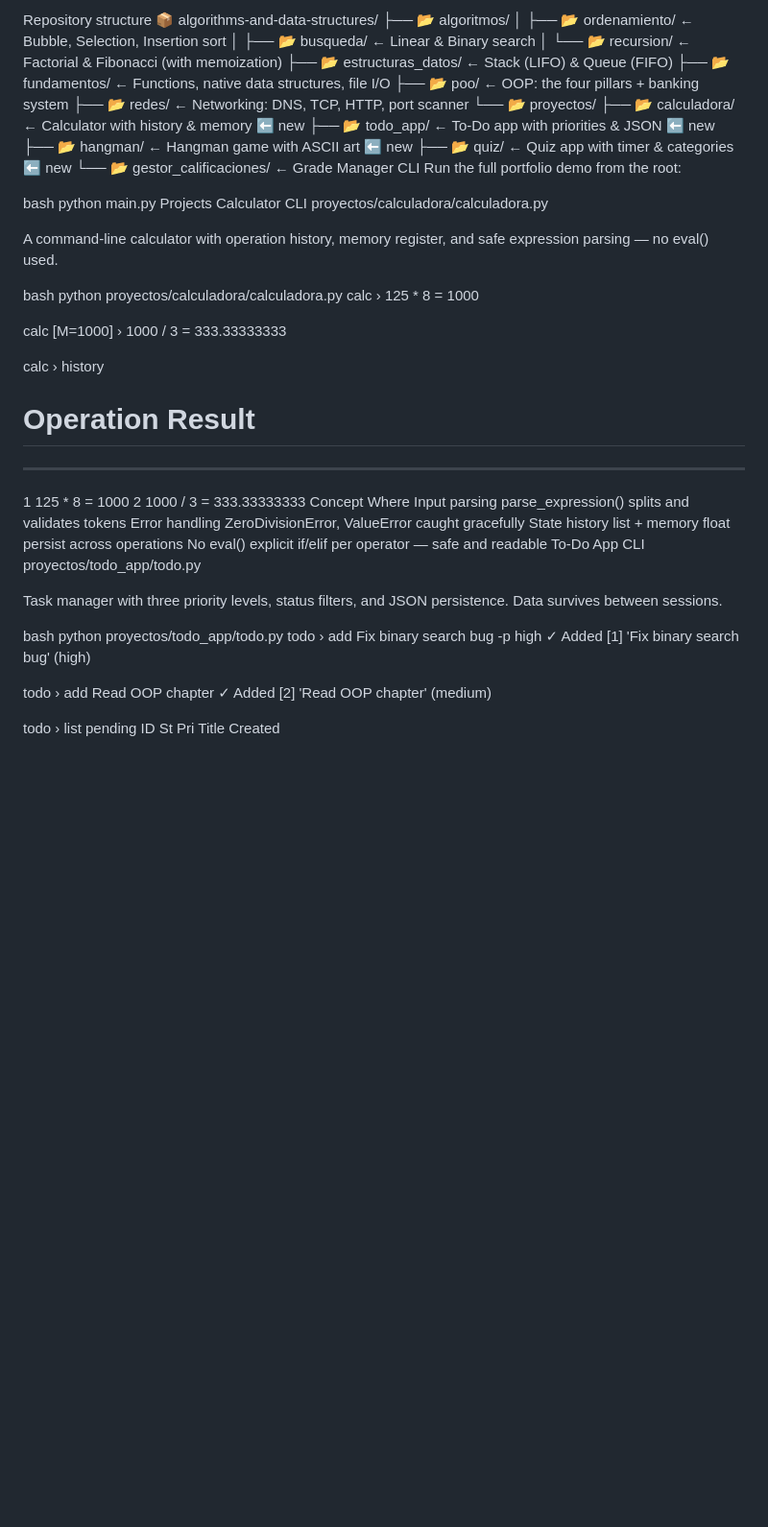
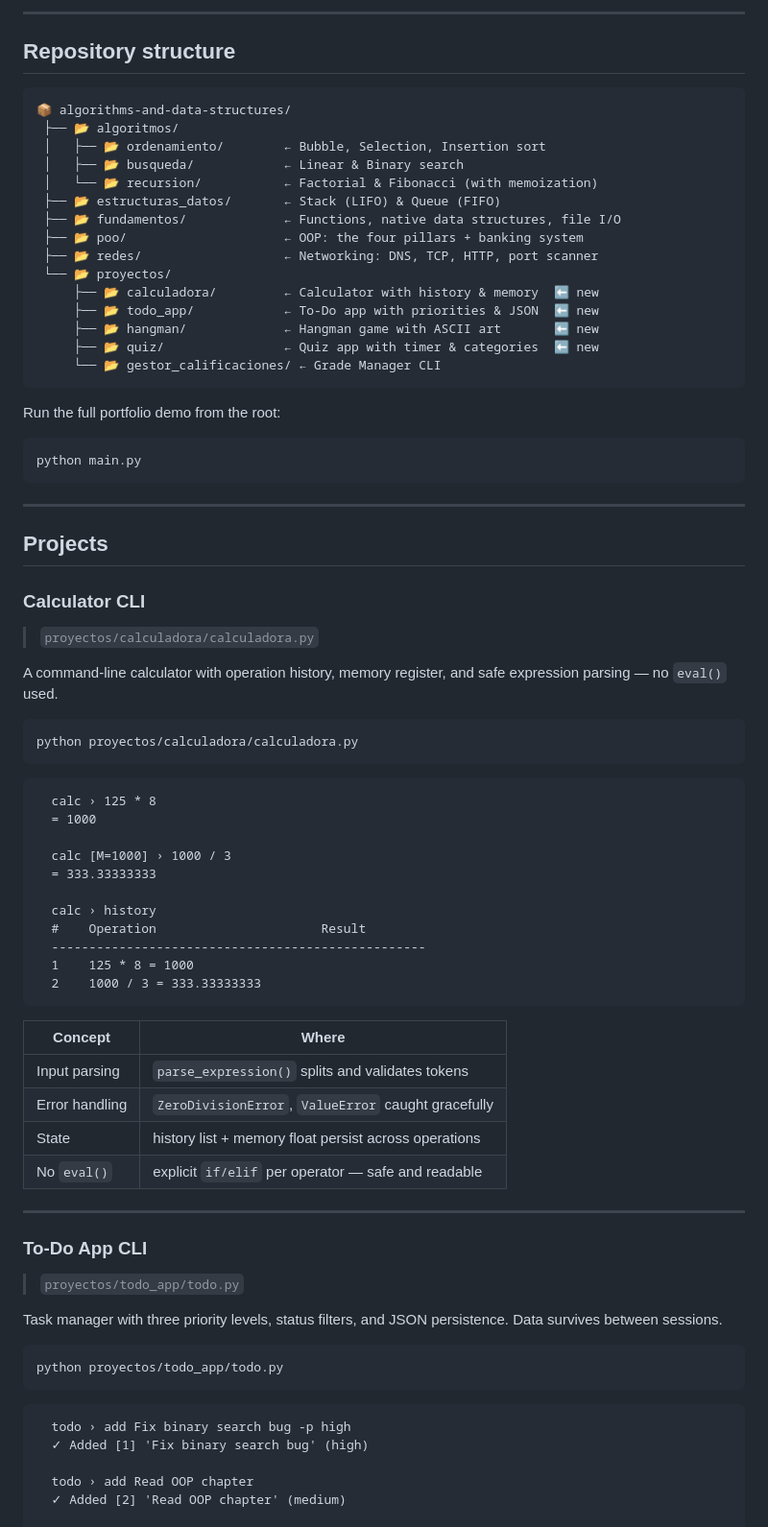
Before and after one commit to JordiBlanch666/algorithms-and-data-structures_, a Markdown page: README.md, the part around one of its changes. Shown at 96% size. Drawn GitHub-style; blank space fills up the shorter version.

Commit message:
Improve README formatting and add hyperlinks
Updated README to enhance formatting and add links.

````diff
--- a/README.md
+++ b/README.md
@@ -15,5 +22,9 @@ This repository tracks that transition, term by term. My main project today is a
 
-Repository structure
+---
+
+## Repository structure
+
+```
 📦 algorithms-and-data-structures/
  ├── 📂 algoritmos/
  │   ├── 📂 ordenamiento/        ← Bubble, Selection, Insertion sort
@@ -29,18 +40,28 @@ Repository structure
      ├── 📂 hangman/             ← Hangman game with ASCII art       ⬅ new
      ├── 📂 quiz/                ← Quiz app with timer & categories  ⬅ new
      └── 📂 gestor_calificaciones/ ← Grade Manager CLI
+```
+
 Run the full portfolio demo from the root:
 
-bash
+```bash
 python main.py
-Projects
-Calculator CLI
-proyectos/calculadora/calculadora.py
+```
 
-A command-line calculator with operation history, memory register, and safe expression parsing — no eval() used.
+---
 
-bash
+## Projects
+
+### Calculator CLI
+> `proyectos/calculadora/calculadora.py`
+
+A command-line calculator with operation history, memory register, and safe expression parsing — no `eval()` used.
+
+```bash
 python proyectos/calculadora/calculadora.py
+```
+
+```
   calc › 125 * 8
   = 1000
 
@@ -52,18 +73,27 @@ python proyectos/calculadora/calculadora.py
   --------------------------------------------------
   1    125 * 8 = 1000
   2    1000 / 3 = 333.33333333
-Concept	Where
-Input parsing	parse_expression() splits and validates tokens
-Error handling	ZeroDivisionError, ValueError caught gracefully
-State	history list + memory float persist across operations
-No eval()	explicit if/elif per operator — safe and readable
-To-Do App CLI
-proyectos/todo_app/todo.py
+```
+
+| Concept | Where |
+|---------|-------|
+| Input parsing | `parse_expression()` splits and validates tokens |
+| Error handling | `ZeroDivisionError`, `ValueError` caught gracefully |
+| State | history list + memory float persist across operations |
+| No `eval()` | explicit `if/elif` per operator — safe and readable |
+
+---
+
+### To-Do App CLI
+> `proyectos/todo_app/todo.py`
 
 Task manager with three priority levels, status filters, and JSON persistence. Data survives between sessions.
 
-bash
+```bash
 python proyectos/todo_app/todo.py
+```
+
+```
   todo › add Fix binary search bug -p high
   ✓ Added [1] 'Fix binary search bug' (high)
 
````
Also changed, not shown: other parts of README.md (+165 -91 lines).
